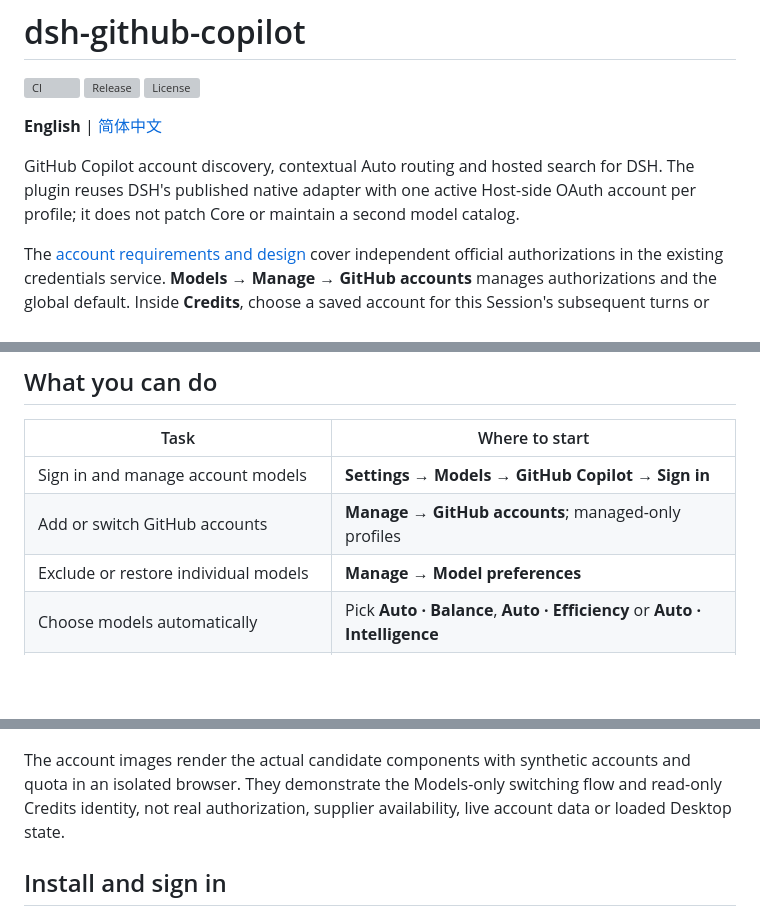
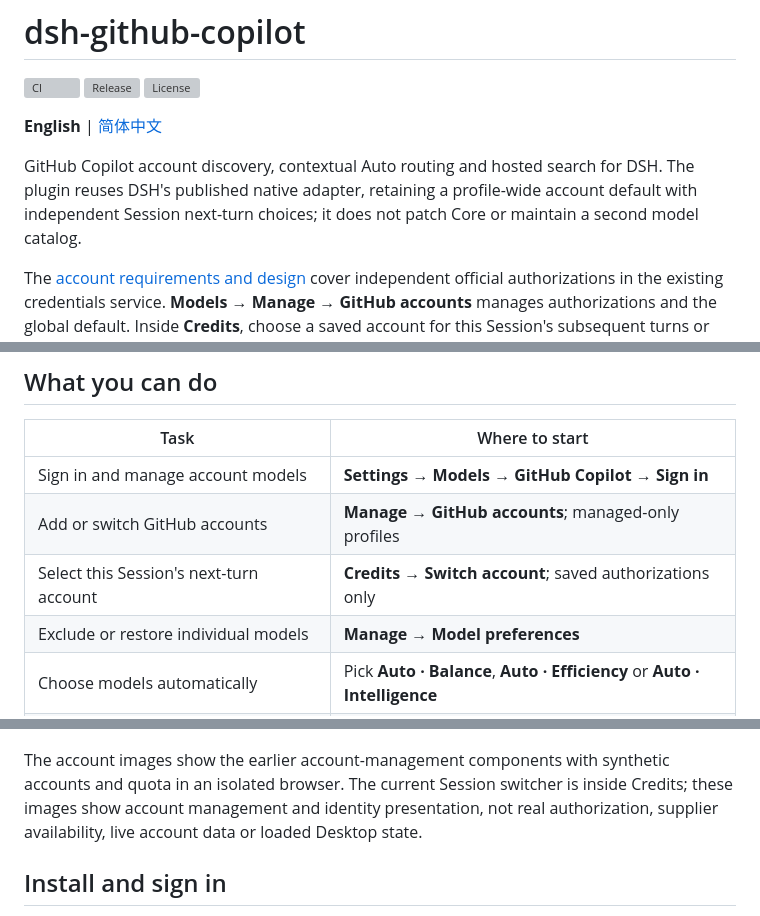
Before and after one commit to cloga/dsh-github-copilot, a Markdown page: README.md, 3 parts joined by grey strips. Drawn GitHub-style; blank space fills up the shorter version; grey boxes are pictures that could not be loaded.

```diff
--- a/README.md
+++ b/README.md
@@ -6,7 +6,7 @@
 
 **English** | [简体中文](./README.zh.md)
 
-GitHub Copilot account discovery, contextual Auto routing and hosted search for DSH. The plugin reuses DSH's published native adapter with one active Host-side OAuth account per profile; it does not patch Core or maintain a second model catalog.
+GitHub Copilot account discovery, contextual Auto routing and hosted search for DSH. The plugin reuses DSH's published native adapter, retaining a profile-wide account default with independent Session next-turn choices; it does not patch Core or maintain a second model catalog.
 
 The [account requirements and design](./docs/copilot-accounts.md) cover
 independent official authorizations in the existing credentials service.
@@ -23,6 +23,7 @@ Identity display accepts GitHub Enterprise Managed User names, including their u
 |---|---|
 | Sign in and manage account models | **Settings → Models → GitHub Copilot → Sign in** |
 | Add or switch GitHub accounts | **Manage → GitHub accounts**; managed-only profiles |
+| Select this Session's next-turn account | **Credits → Switch account**; saved authorizations only |
 | Exclude or restore individual models | **Manage → Model preferences** |
 | Choose models automatically | Pick **Auto · Balance**, **Auto · Efficiency** or **Auto · Intelligence** |
 | Follow a parent model in supported subagents | **Plugins → dsh-github-copilot → Details → Follow parent model** |
@@ -37,7 +38,7 @@ Actual published Client components with synthetic models in an isolated browser.
 
 ![Read-only current GitHub identity in Credits](./docs/images/copilot-accounts-credits.png)
 
-The account images render the actual candidate components with synthetic accounts and quota in an isolated browser. They demonstrate the Models-only switching flow and read-only Credits identity, not real authorization, supplier availability, live account data or loaded Desktop state.
+The account images show the earlier account-management components with synthetic accounts and quota in an isolated browser. The current Session switcher is inside Credits; these images show account management and identity presentation, not real authorization, supplier availability, live account data or loaded Desktop state.
 
 ## Install and sign in
 
```
Also changed, not shown: README.zh.md (+2 -1 lines), docs/copilot-accounts.md (+3 -10 lines).
